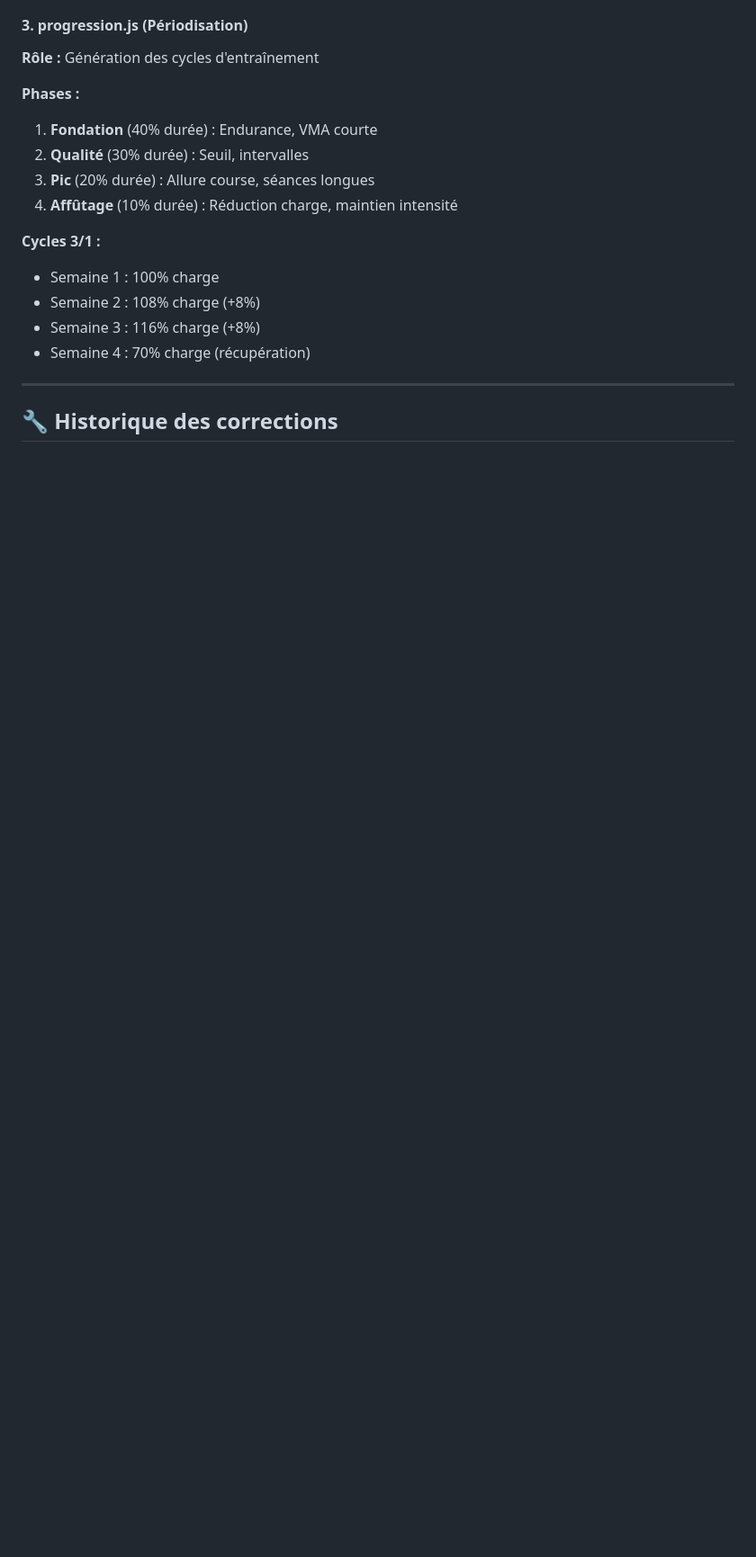
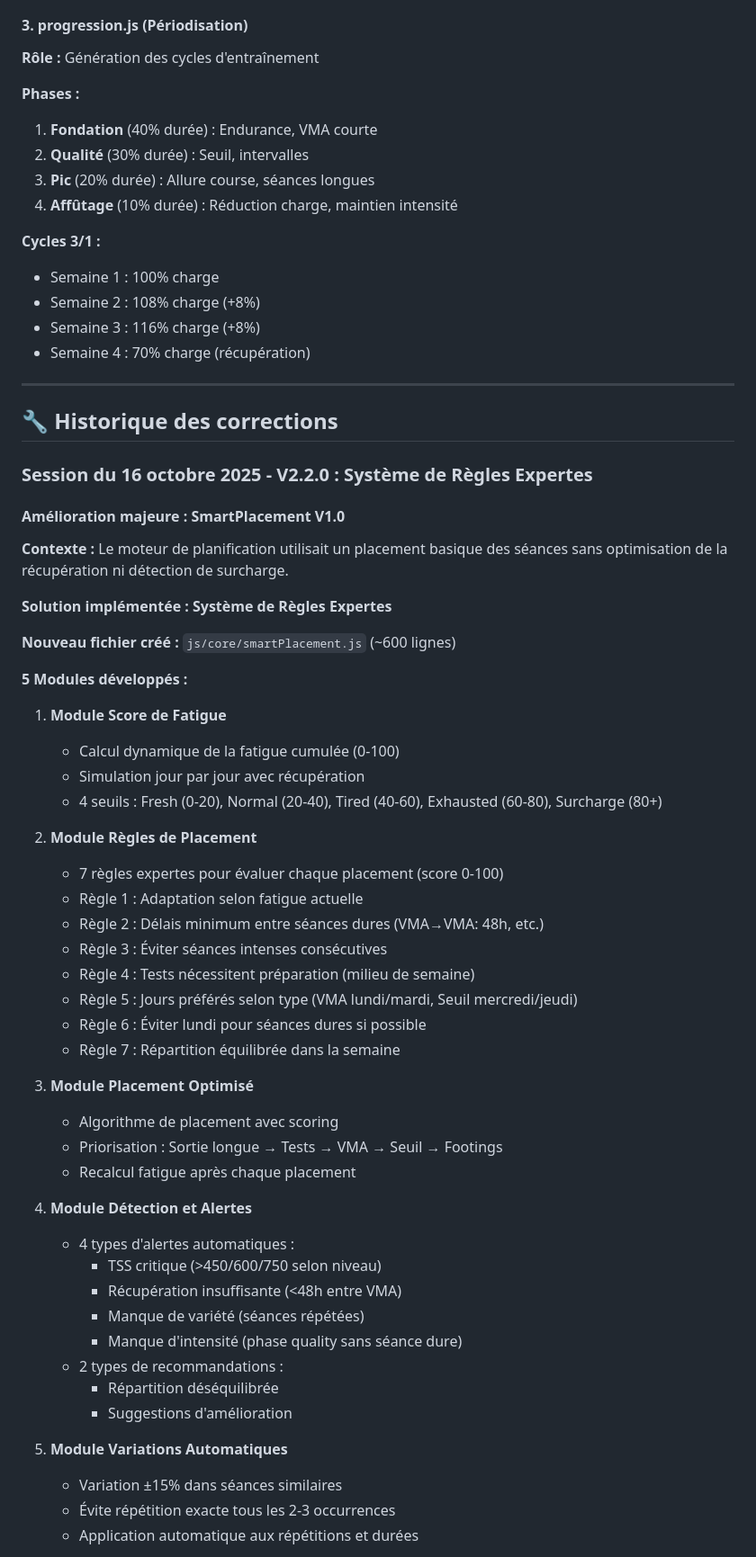
Before and after one commit to imtheyoyo/plan-course, a Markdown page: docs/project-documentation.md, the part around the change printed below. Shown: that part at 90% size. Rendered like a GitHub page; blank space fills up the shorter version.

```diff
--- a/docs/project-documentation.md
+++ b/docs/project-documentation.md
@@ -197,3 +197,50 @@ SessionManager = {
 ---
 
 ## 🔧 Historique des corrections
+
+### Session du 16 octobre 2025 - V2.2.0 : Système de Règles Expertes
+
+#### **Amélioration majeure : SmartPlacement V1.0**
+**Contexte :** Le moteur de planification utilisait un placement basique des séances sans optimisation de la récupération ni détection de surcharge.
+
+**Solution implémentée : Système de Règles Expertes**
+
+**Nouveau fichier créé :** `js/core/smartPlacement.js` (~600 lignes)
+
+**5 Modules développés :**
+
+1. **Module Score de Fatigue**
+   - Calcul dynamique de la fatigue cumulée (0-100)
+   - Simulation jour par jour avec récupération
+   - 4 seuils : Fresh (0-20), Normal (20-40), Tired (40-60), Exhausted (60-80), Surcharge (80+)
+
+2. **Module Règles de Placement**
+   - 7 règles expertes pour évaluer chaque placement (score 0-100)
+   - Règle 1 : Adaptation selon fatigue actuelle
+   - Règle 2 : Délais minimum entre séances dures (VMA→VMA: 48h, etc.)
+   - Règle 3 : Éviter séances intenses consécutives
+   - Règle 4 : Tests nécessitent préparation (milieu de semaine)
+   - Règle 5 : Jours préférés selon type (VMA lundi/mardi, Seuil mercredi/jeudi)
+   - Règle 6 : Éviter lundi pour séances dures si possible
+   - Règle 7 : Répartition équilibrée dans la semaine
+
+3. **Module Placement Optimisé**
+   - Algorithme de placement avec scoring
+   - Priorisation : Sortie longue → Tests → VMA → Seuil → Footings
+   - Recalcul fatigue après chaque placement
+
+4. **Module Détection et Alertes**
+   - 4 types d'alertes automatiques :
+     * TSS critique (>450/600/750 selon niveau)
+     * Récupération insuffisante (<48h entre VMA)
+     * Manque de variété (séances répétées)
+     * Manque d'intensité (phase quality sans séance dure)
+   - 2 types de recommandations :
+     * Répartition déséquilibrée
+     * Suggestions d'amélioration
+
+5. **Module Variations Automatiques**
+   - Variation ±15% dans séances similaires
+   - Évite répétition exacte tous les 2-3 occurrences
+   - Application automatique aux répétitions et durées
+
```
Also changed, not shown: other parts of docs/project-documentation.md (+56 -0 lines).
